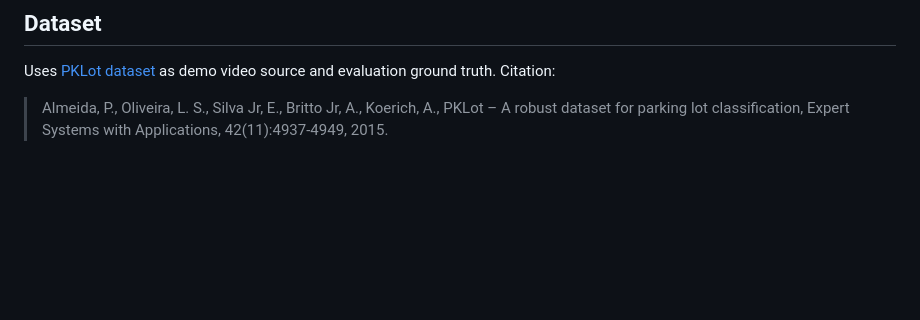
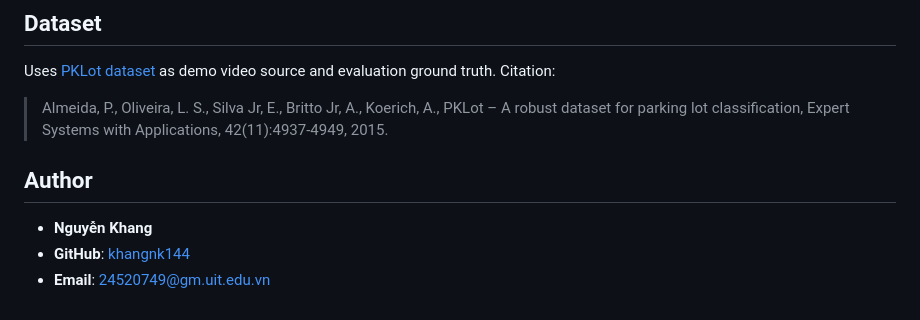
Before and after one commit to khangnk144/CS117, a Markdown page: README.md, the part around one of its changes. GitHub-like rendering; blank space fills up the shorter version.

```diff
--- a/README.md
+++ b/README.md
@@ -112,3 +123,9 @@ Uses [PKLot dataset](https://web.inf.ufpr.br/vri/databases/parking-lot-database/
 > Almeida, P., Oliveira, L. S., Silva Jr, E., Britto Jr, A., Koerich, A.,
 > PKLot – A robust dataset for parking lot classification,
 > Expert Systems with Applications, 42(11):4937-4949, 2015.
+
+## Author
+
+- **Nguyễn Khang**
+- **GitHub**: [khangnk144](https://github.com/khangnk144)
+- **Email**: [24520749@gm.uit.edu.vn](mailto:24520749@gm.uit.edu.vn)
```
Also changed, not shown: other parts of README.md (+18 -7 lines).
